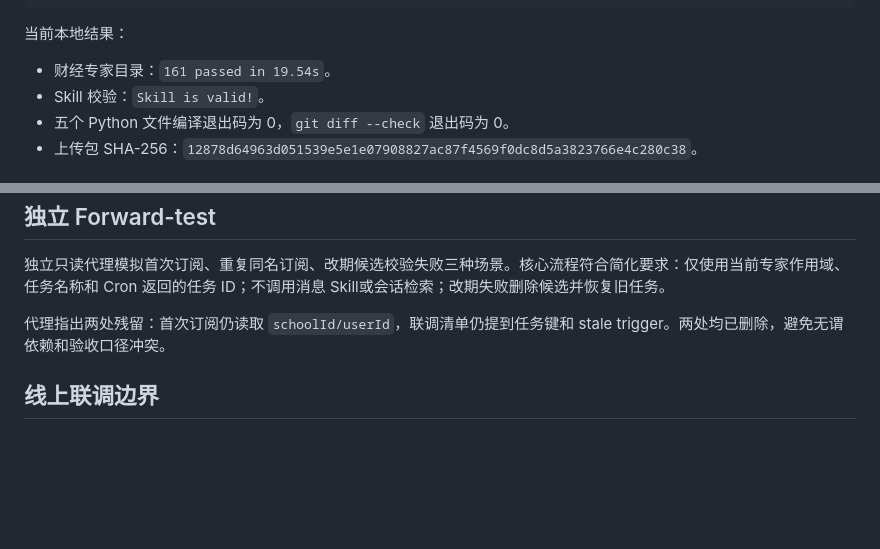
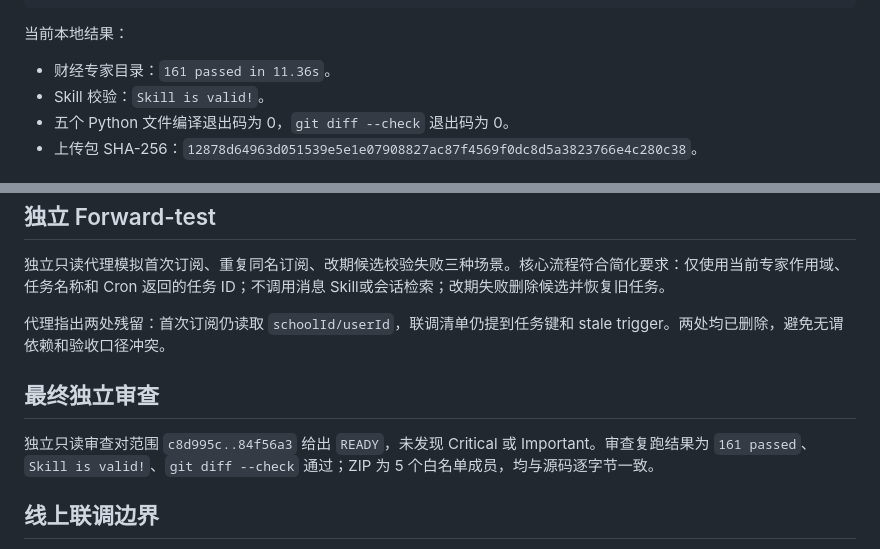
Before and after one commit to richardzhangy26/Skills_Training_Course, a Markdown page: polymas_v5/polymas-finance-news-expert/VERIFICATION.md, 2 parts joined by grey strips. Rendered like a GitHub page; blank space fills up the shorter version.

Commit message:
docs: record simplified cron ready review

```diff
--- a/polymas_v5/polymas-finance-news-expert/VERIFICATION.md
+++ b/polymas_v5/polymas-finance-news-expert/VERIFICATION.md
@@ -39,7 +39,7 @@ git diff --check
 
 当前本地结果：
 
-- 财经专家目录：`161 passed in 19.54s`。
+- 财经专家目录：`161 passed in 11.36s`。
 - Skill 校验：`Skill is valid!`。
 - 五个 Python 文件编译退出码为 0，`git diff --check` 退出码为 0。
 - 上传包 SHA-256：`12878d64963d051539e5e1e07908827ac87f4569f0dc8d5a3823766e4c280c38`。
@@ -60,6 +60,10 @@ git diff --check
 
 代理指出两处残留：首次订阅仍读取 `schoolId/userId`，联调清单仍提到任务键和 stale trigger。两处均已删除，避免无谓依赖和验收口径冲突。
 
+## 最终独立审查
+
+独立只读审查对范围 `c8d995c..84f56a3` 给出 `READY`，未发现 Critical 或 Important。审查复跑结果为 `161 passed`、`Skill is valid!`、`git diff --check` 通过；ZIP 为 5 个白名单成员，均与源码逐字节一致。
+
 ## 线上联调边界
 
 本地测试只能验证 Agent.md、Skill、脚本、ZIP 和工具调用合同。本次未在 PDS 保存专家，未创建真实 Cron，也未验证定时到期后的当前对话回复。上线前必须用测试学生真实执行 `cron create/get/state/run`，并等待一次真实到期触发。
```
